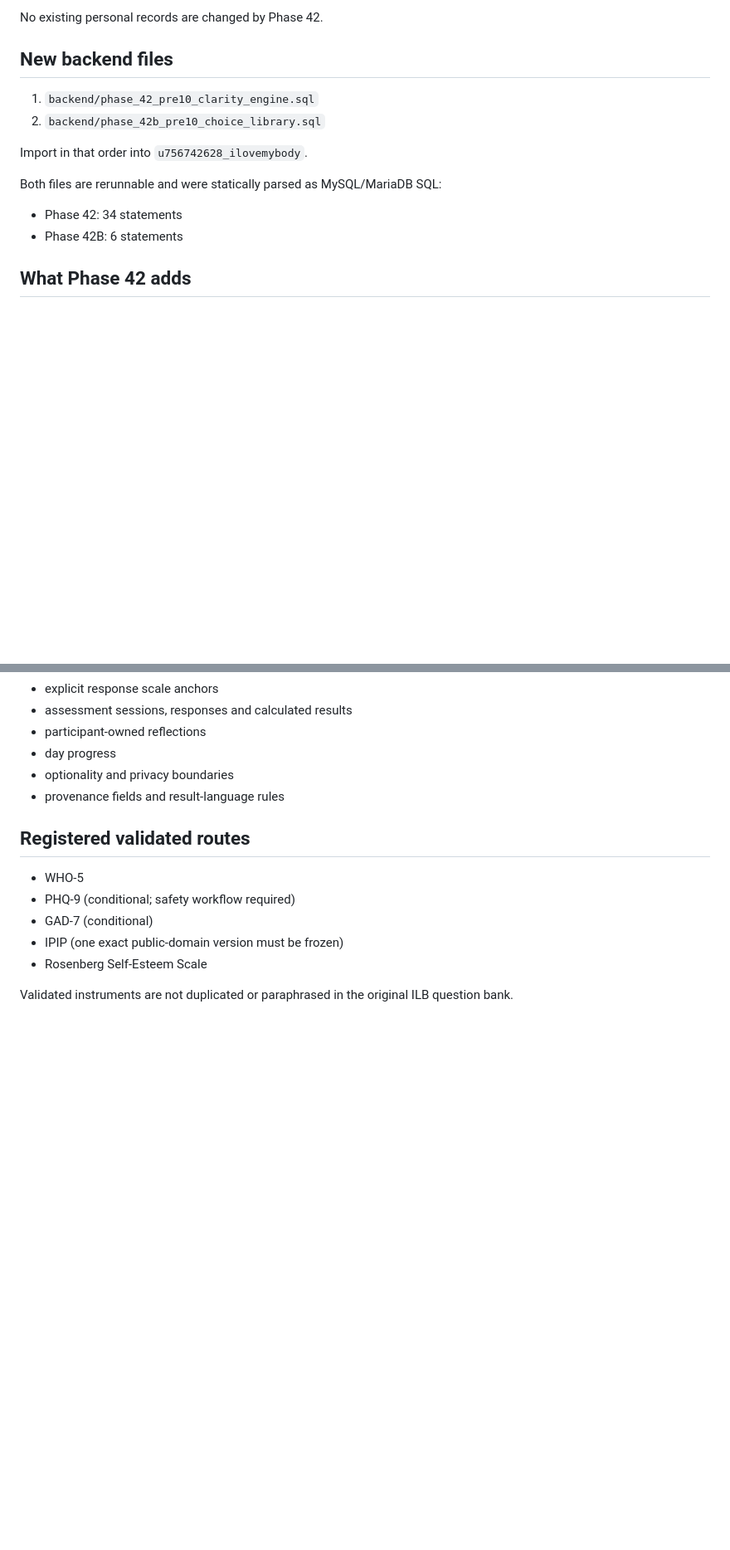
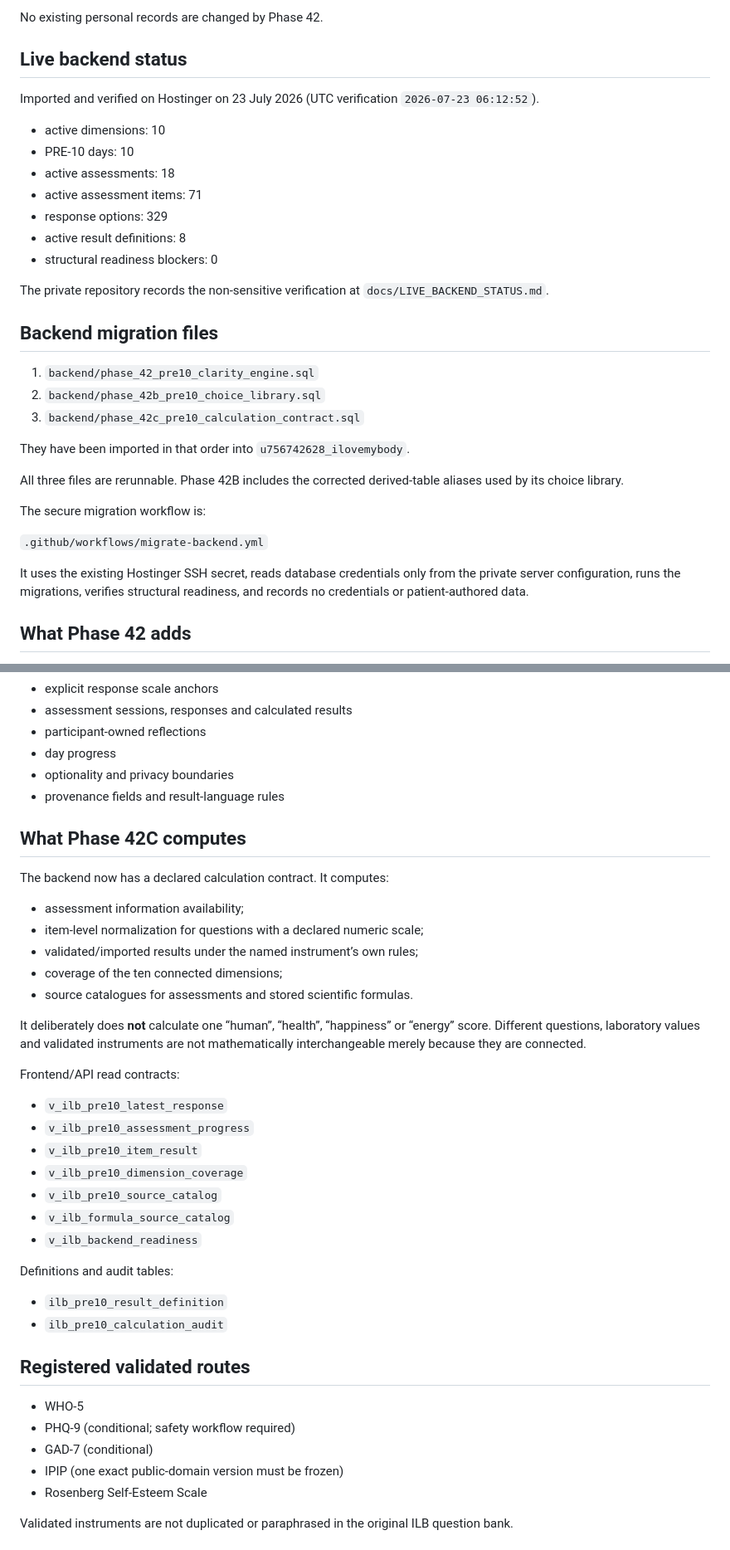
Before and after one commit to sapnac2020-sys/ilovemybody-web, a Markdown page: docs/BACKEND_FREEZE_AND_IMPORT_ORDER.md, 2 parts joined by grey strips. Shown at 83% size. Rendered like a GitHub page; blank space fills up the shorter version.

Commit message:
Freeze verified PRE-10 backend contract

```diff
--- a/docs/BACKEND_FREEZE_AND_IMPORT_ORDER.md
+++ b/docs/BACKEND_FREEZE_AND_IMPORT_ORDER.md
@@ -8,17 +8,40 @@ The export contains the existing subject, consent, documents, medical history, m
 
 No existing personal records are changed by Phase 42.
 
-## New backend files
+## Live backend status
+
+Imported and verified on Hostinger on 23 July 2026 (UTC verification
+`2026-07-23 06:12:52`).
+
+- active dimensions: 10
+- PRE-10 days: 10
+- active assessments: 18
+- active assessment items: 71
+- response options: 329
+- active result definitions: 8
+- structural readiness blockers: 0
+
+The private repository records the non-sensitive verification at
+`docs/LIVE_BACKEND_STATUS.md`.
+
+## Backend migration files
 
 1. `backend/phase_42_pre10_clarity_engine.sql`
 2. `backend/phase_42b_pre10_choice_library.sql`
+3. `backend/phase_42c_pre10_calculation_contract.sql`
 
-Import in that order into `u756742628_ilovemybody`.
+They have been imported in that order into `u756742628_ilovemybody`.
 
-Both files are rerunnable and were statically parsed as MySQL/MariaDB SQL:
+All three files are rerunnable. Phase 42B includes the corrected derived-table
+aliases used by its choice library.
 
-- Phase 42: 34 statements
-- Phase 42B: 6 statements
+The secure migration workflow is:
+
+`.github/workflows/migrate-backend.yml`
+
+It uses the existing Hostinger SSH secret, reads database credentials only from
+the private server configuration, runs the migrations, verifies structural
+readiness, and records no credentials or patient-authored data.
 
 ## What Phase 42 adds
 
@@ -33,6 +56,36 @@ Both files are rerunnable and were statically parsed as MySQL/MariaDB SQL:
 - day progress
 - optionality and privacy boundaries
 - provenance fields and result-language rules
+
+## What Phase 42C computes
+
+The backend now has a declared calculation contract. It computes:
+
+- assessment information availability;
+- item-level normalization for questions with a declared numeric scale;
+- validated/imported results under the named instrument’s own rules;
+- coverage of the ten connected dimensions;
+- source catalogues for assessments and stored scientific formulas.
+
+It deliberately does **not** calculate one “human”, “health”, “happiness” or
+“energy” score. Different questions, laboratory values and validated
+instruments are not mathematically interchangeable merely because they are
+connected.
+
+Frontend/API read contracts:
+
+- `v_ilb_pre10_latest_response`
+- `v_ilb_pre10_assessment_progress`
+- `v_ilb_pre10_item_result`
+- `v_ilb_pre10_dimension_coverage`
+- `v_ilb_pre10_source_catalog`
+- `v_ilb_formula_source_catalog`
+- `v_ilb_backend_readiness`
+
+Definitions and audit tables:
+
+- `ilb_pre10_result_definition`
+- `ilb_pre10_calculation_audit`
 
 ## Registered validated routes
 
```
Also changed, not shown: other parts of docs/BACKEND_FREEZE_AND_IMPORT_ORDER.md (+7 -12 lines).
